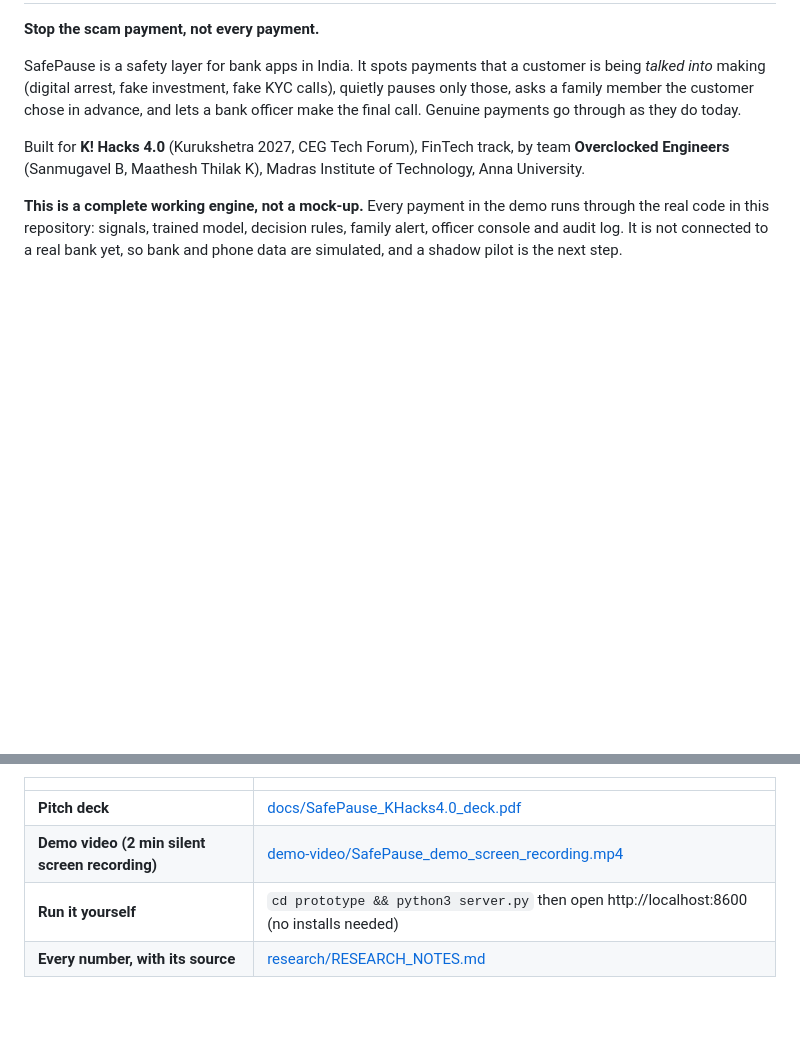
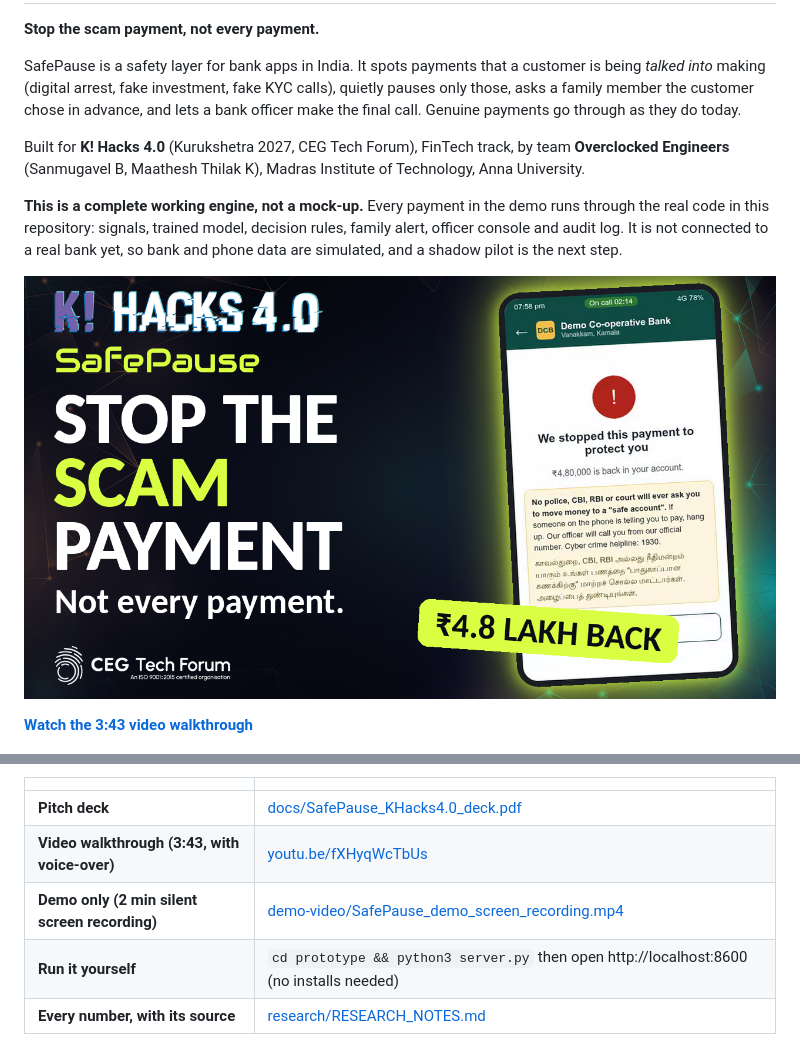
Before and after one commit to Sanmugavel1/SafePause, a Markdown page: README.md, 2 parts joined by grey strips. GitHub-like rendering; pictures changed too: docs/images/video_thumbnail.png (added); blank space fills up the shorter version.

Commit message:
Add YouTube video walkthrough link to README and pitch deck

```diff
--- a/README.md
+++ b/README.md
@@ -8,13 +8,18 @@ Built for **K! Hacks 4.0** (Kurukshetra 2027, CEG Tech Forum), FinTech track, by
 
 **This is a complete working engine, not a mock-up.** Every payment in the demo runs through the real code in this repository: signals, trained model, decision rules, family alert, officer console and audit log. It is not connected to a real bank yet, so bank and phone data are simulated, and a shadow pilot is the next step.
 
+[![Watch the SafePause video walkthrough on YouTube](docs/images/video_thumbnail.png)](https://youtu.be/fXHyqWcTbUs)
+
+**[Watch the 3:43 video walkthrough](https://youtu.be/fXHyqWcTbUs)**
+
 ![SafePause live demo: customer app, son's phone, officer console and pipeline](docs/images/demo_step_7.png)
 *The working prototype: a ₹4.8 lakh digital-arrest payment has just been stopped and the money is back in the customer's account.*
 
 | | |
 |---|---|
 | **Pitch deck** | [docs/SafePause_KHacks4.0_deck.pdf](docs/SafePause_KHacks4.0_deck.pdf) |
-| **Demo video (2 min silent screen recording)** | [demo-video/SafePause_demo_screen_recording.mp4](demo-video/SafePause_demo_screen_recording.mp4) |
+| **Video walkthrough (3:43, with voice-over)** | [youtu.be/fXHyqWcTbUs](https://youtu.be/fXHyqWcTbUs) |
+| **Demo only (2 min silent screen recording)** | [demo-video/SafePause_demo_screen_recording.mp4](demo-video/SafePause_demo_screen_recording.mp4) |
 | **Run it yourself** | `cd prototype && python3 server.py` then open http://localhost:8600 (no installs needed) |
 | **Every number, with its source** | [research/RESEARCH_NOTES.md](research/RESEARCH_NOTES.md) |
 
```
Also changed, not shown: 1 other file.
